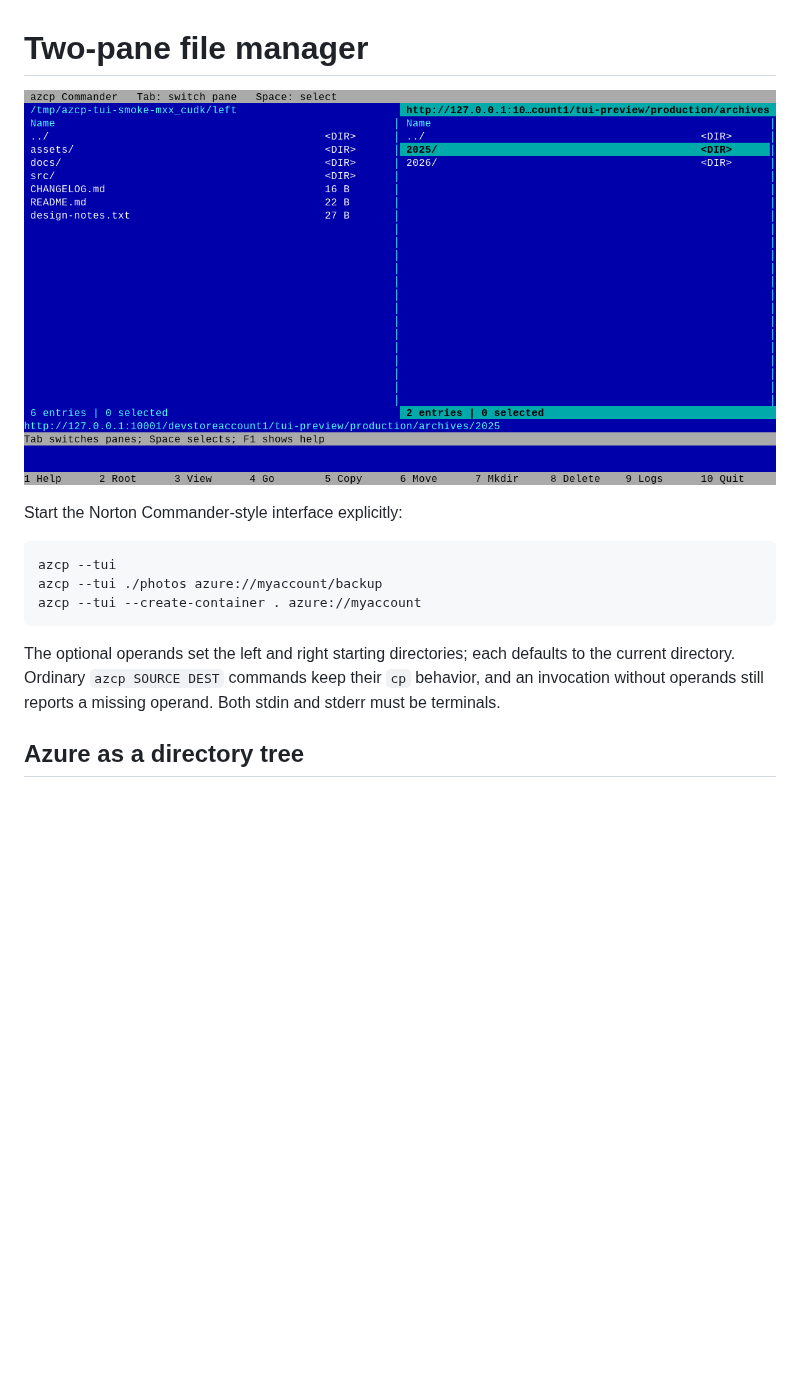
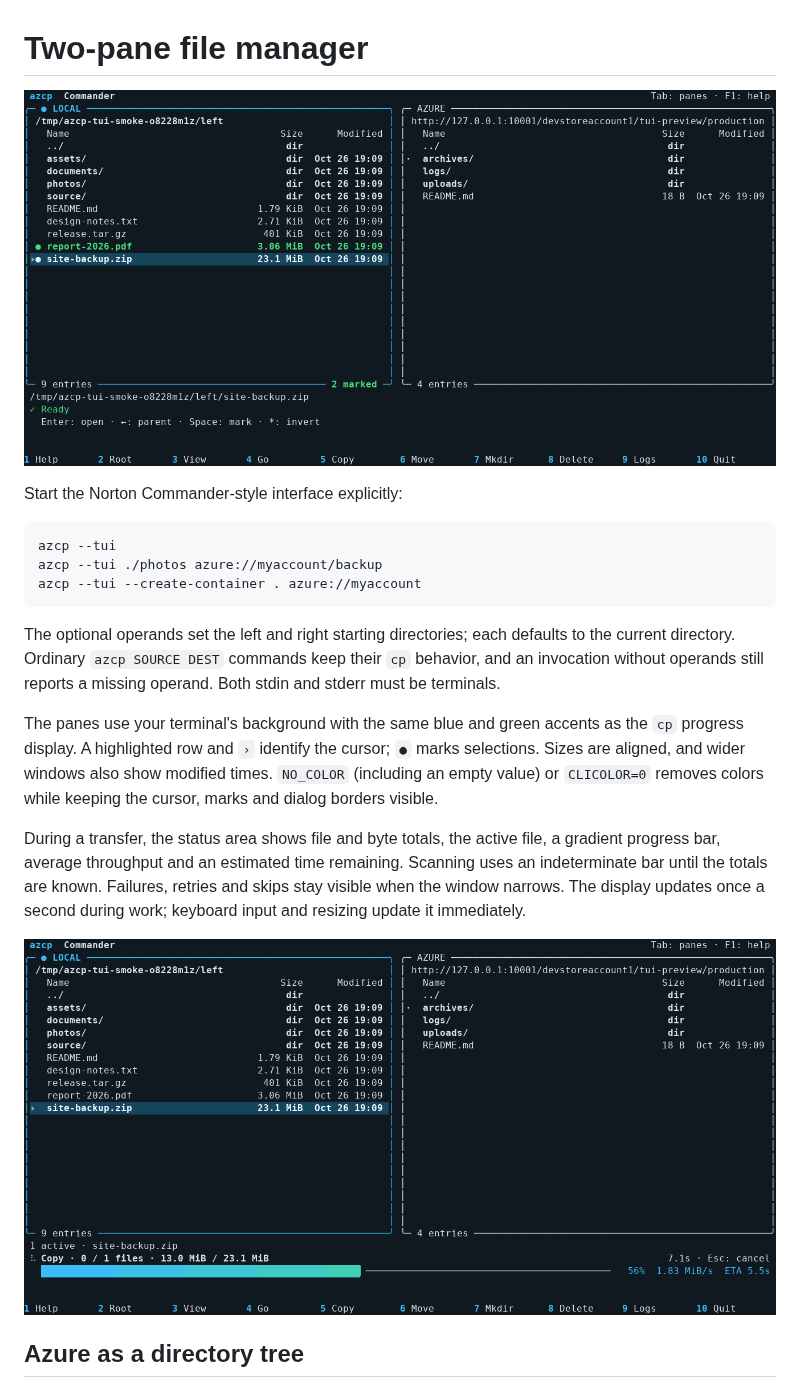
Before and after one commit to JohanLindvall/azcp, a Markdown page: docs/tui.md, the part around the change. Rendered like a GitHub page; pictures changed too: docs/assets/commander-transfer.png (added), docs/assets/commander.png; blank space fills up the shorter version.

Commit message:
Polish commander UI with cp-style transfer progress

```diff
--- a/docs/tui.md
+++ b/docs/tui.md
@@ -14,6 +14,20 @@ The optional operands set the left and right starting directories; each defaults
 to the current directory. Ordinary `azcp SOURCE DEST` commands keep their `cp`
 behavior, and an invocation without operands still reports a missing operand.
 Both stdin and stderr must be terminals.
+
+The panes use your terminal's background with the same blue and green accents
+as the `cp` progress display. A highlighted row and `›` identify the cursor;
+`●` marks selections. Sizes are aligned, and wider windows also show modified
+times. `NO_COLOR` (including an empty value) or `CLICOLOR=0` removes colors while
+keeping the cursor, marks and dialog borders visible.
+
+During a transfer, the status area shows file and byte totals, the active file,
+a gradient progress bar, average throughput and an estimated time remaining.
+Scanning uses an indeterminate bar until the totals are known. Failures, retries
+and skips stay visible when the window narrows. The display updates once a
+second during work; keyboard input and resizing update it immediately.
+
+![A live upload with progress, throughput and estimated time remaining](assets/commander-transfer.png)
 
 ## Azure as a directory tree
 
```
Also changed, not shown: 8 other files.
